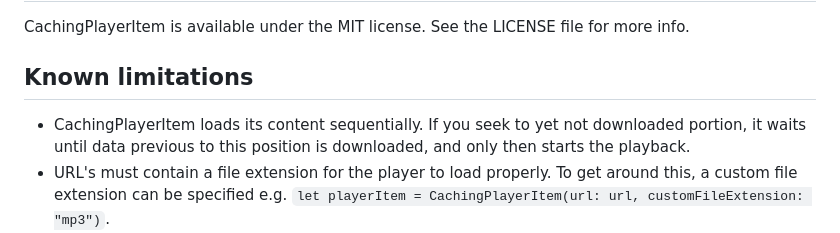
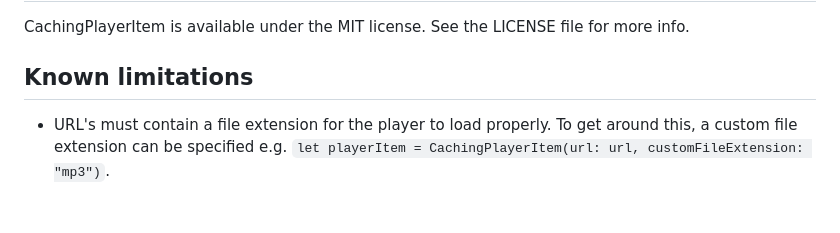
Before and after one commit to sukov/CachingPlayerItem, a Markdown page: README.md, the part around the change. Rendered like a GitHub page; blank space fills up the shorter version.

```diff
--- a/README.md
+++ b/README.md
@@ -139,6 +139,5 @@ CachingPlayerItem is available under the MIT license. See the LICENSE file for m
 
 ## Known limitations
 
-- CachingPlayerItem loads its content sequentially. If you seek to yet not downloaded portion, it waits until data previous to this position is downloaded, and only then starts the playback.
 - URL's must contain a file extension for the player to load properly. To get around this, a custom file extension can be specified e.g. `let playerItem = CachingPlayerItem(url: url, customFileExtension: "mp3")`.
 - HTTP live streaming (HLS) `M3U8` caching is not supported. You can only use `init(nonCachingURL:)` for playing M3U8.
```
